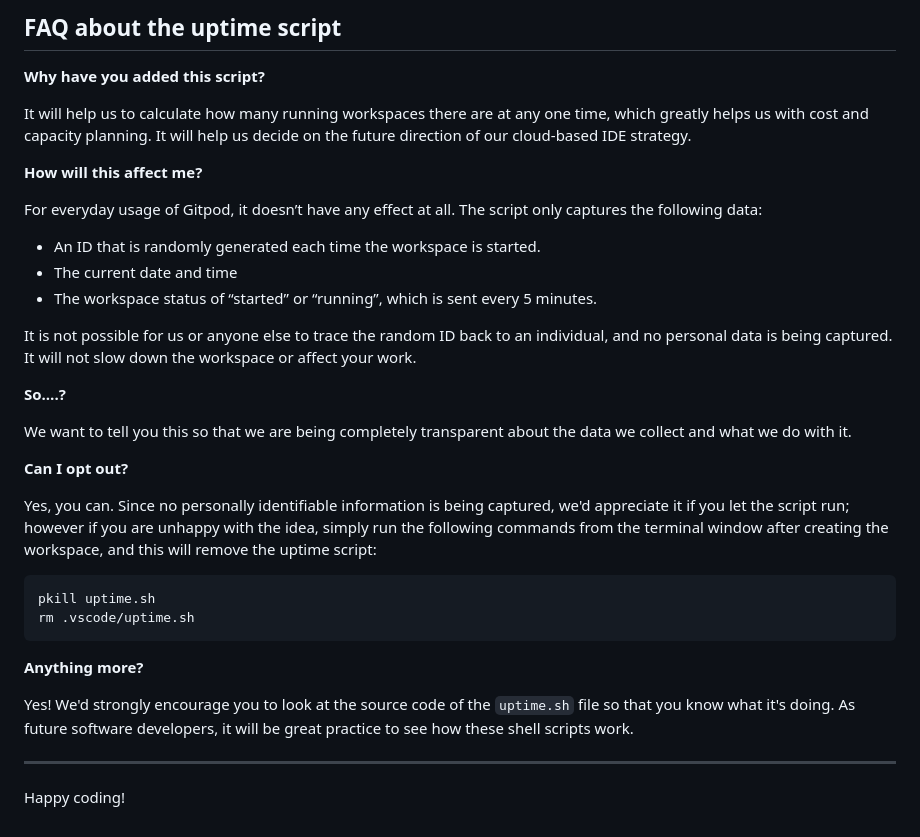
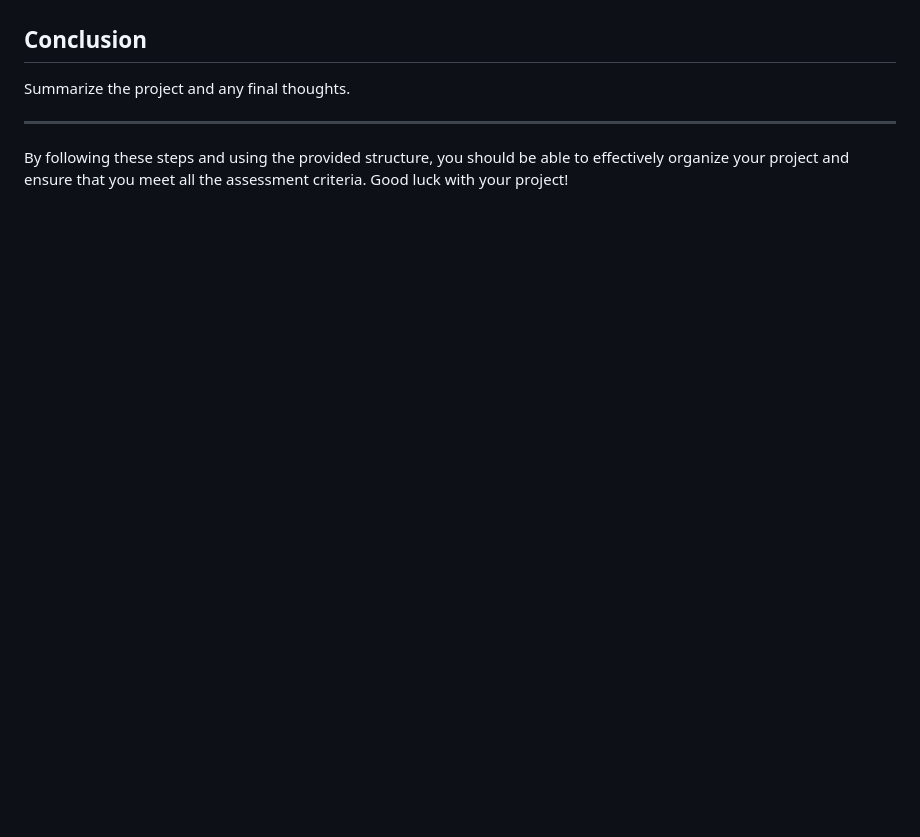
Before and after one commit to JPudsey-11/50-30-20BudgetManager, a Markdown page: README.md, the part around one of its changes. Rendered like a GitHub page; blank space fills up the shorter version.

````diff
--- a/README.md
+++ b/README.md
@@ -96,36 +84,6 @@ We continually tweak and adjust this template to help give you the best experien
-## FAQ about the uptime script
-
-**Why have you added this script?**
-
-It will help us to calculate how many running workspaces there are at any one time, which greatly helps us with cost and capacity planning. It will help us decide on the future direction of our cloud-based IDE strategy.
-
-**How will this affect me?**
-
-For everyday usage of Gitpod, it doesn’t have any effect at all. The script only captures the following data:
-
-- An ID that is randomly generated each time the workspace is started.
-- The current date and time
-- The workspace status of “started” or “running”, which is sent every 5 minutes.
-
-It is not possible for us or anyone else to trace the random ID back to an individual, and no personal data is being captured. It will not slow down the workspace or affect your work.
-
-**So….?**
-
-We want to tell you this so that we are being completely transparent about the data we collect and what we do with it.
-
-**Can I opt out?**
-
-Yes, you can. Since no personally identifiable information is being captured, we'd appreciate it if you let the script run; however if you are unhappy with the idea, simply run the following commands from the terminal window after creating the workspace, and this will remove the uptime script:
-
-```
-pkill uptime.sh
-rm .vscode/uptime.sh
-```
-
-**Anything more?**
-
-Yes! We'd strongly encourage you to look at the source code of the `uptime.sh` file so that you know what it's doing. As future software developers, it will be great practice to see how these shell scripts work.
+## Conclusion
+Summarize the project and any final thoughts.
 
 ---
 
-Happy coding!
+By following these steps and using the provided structure, you should be able to effectively organize your project and ensure that you meet all the assessment criteria. Good luck with your project!
````
Also changed, not shown: other parts of README.md (+63 -75 lines).
